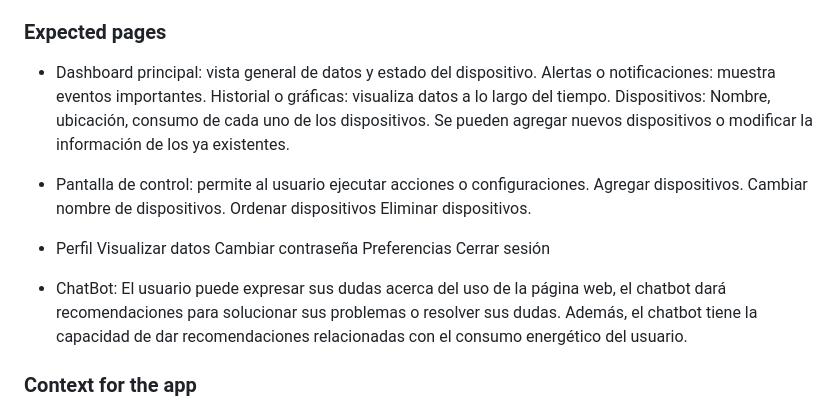
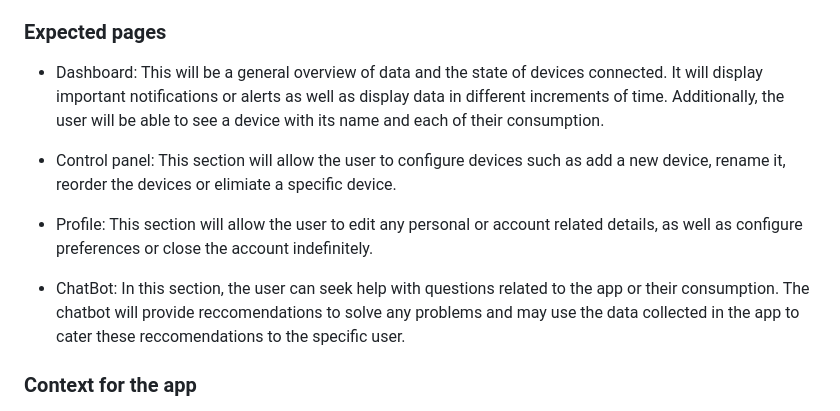
Before and after one commit to greziatrujillo/EcoMonitor, a Markdown page: README.md, the part around one of its changes. Drawn GitHub-style.

```diff
--- a/README.md
+++ b/README.md
@@ -17,24 +18,13 @@ Provided is a [link to the Figma](https://www.figma.com/board/6RHvSEqkonh558Hisa
 To further along this process, the team has put together an [outline](https://docs.google.com/document/d/1U9_kavgwV-QiIiSZ7Y1OmBbIROHAyg074xNjw72YdoE/edit?usp=sharing) to provide context and description to the application in development.
 
 ### Expected pages
- - Dashboard principal: vista general de datos y estado del dispositivo.
-Alertas o notificaciones: muestra eventos importantes.
-Historial o gráficas: visualiza datos a lo largo del tiempo.
-Dispositivos: Nombre, ubicación, consumo de cada uno de los dispositivos. Se pueden agregar nuevos dispositivos o modificar la información de los ya existentes.
+ - Dashboard: This will be a general overview of data and the state of devices connected. It will display important notifications or alerts as well as display data in different increments of time. Additionally, the user will be able to see a device with its name and each of their consumption.
 
- - Pantalla de control: permite al usuario ejecutar acciones o configuraciones.
-Agregar dispositivos.
-Cambiar nombre de dispositivos.
-Ordenar dispositivos
-Eliminar dispositivos.
+ - Control panel: This section will allow the user to configure devices such as add a new device, rename it, reorder the devices or elimiate a specific device.
 
- - Perfil
-Visualizar datos
-Cambiar contraseña
-Preferencias
-Cerrar sesión
+ - Profile: This section will allow the user to edit any personal or account related details, as well as configure preferences or close the account indefinitely.
 
- - ChatBot: El usuario puede expresar sus dudas acerca del uso de la página web, el chatbot dará recomendaciones para solucionar sus problemas o resolver sus dudas. Además, el chatbot tiene la capacidad de dar recomendaciones relacionadas con el consumo energético del usuario.
+ - ChatBot: In this section, the user can seek help with questions related to the app or their consumption. The chatbot will provide reccomendations to solve any problems and may use the data collected in the app to cater these reccomendations to the specific user.
 
 ### Context for the app
 - Usuario principal:
```
Also changed, not shown: other parts of README.md (+3 -2 lines).
